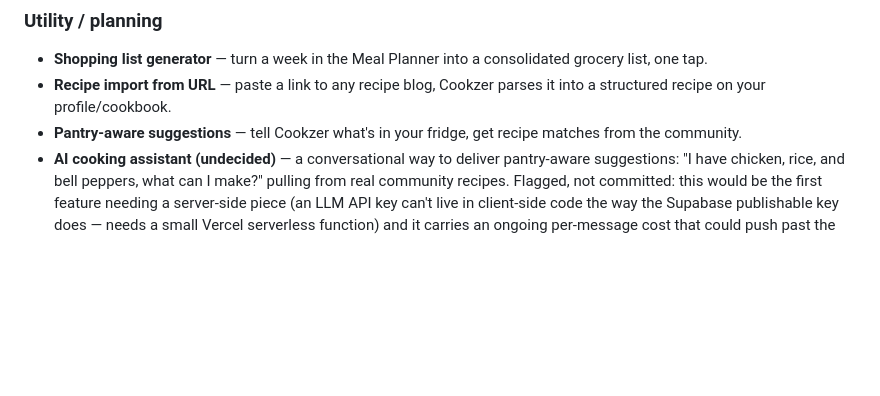
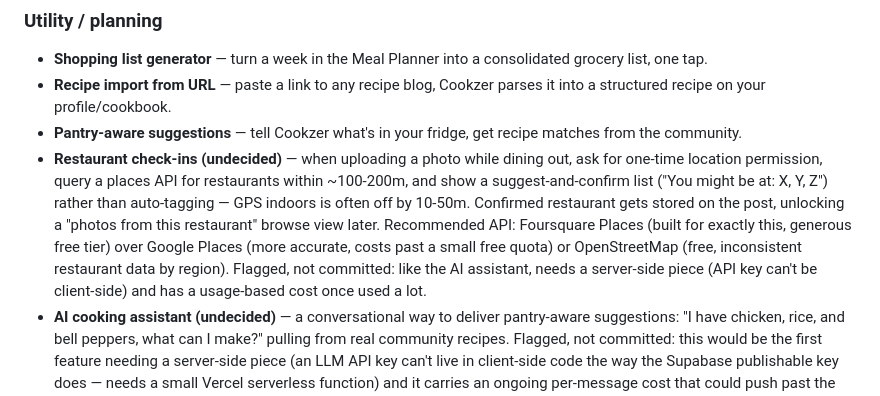
Before and after one commit to razasabir/cookzer, a Markdown page: docs/product/ideas.md, the part around the change. Drawn GitHub-style; blank space fills up the shorter version.

Commit message:
Add restaurant check-ins to the backlog (undecided) (#21)
Flagged, not committed to the execution plan: photo upload while dining
out suggests nearby restaurants via a places API (Foursquare
recommended), suggest-and-confirm rather than auto-tag given indoor GPS
inaccuracy. Same category as the AI assistant idea - needs a
server-side piece and carries a usage-based cost, a build/no-build call
for later.


Claude-Session: https://claude.ai/code/session_019haMo3T3Mj7y83yxtpdgfC

Co-authored-by: Claude <noreply@anthropic.com>

```diff
--- a/docs/product/ideas.md
+++ b/docs/product/ideas.md
@@ -24,6 +24,18 @@ triages these into `roadmap.md` when it's time to build one.
   parses it into a structured recipe on your profile/cookbook.
 - **Pantry-aware suggestions** — tell Cookzer what's in your fridge, get
   recipe matches from the community.
+- **Restaurant check-ins (undecided)** — when uploading a photo while
+  dining out, ask for one-time location permission, query a places API
+  for restaurants within ~100-200m, and show a suggest-and-confirm list
+  ("You might be at: X, Y, Z") rather than auto-tagging — GPS indoors
+  is often off by 10-50m. Confirmed restaurant gets stored on the post,
+  unlocking a "photos from this restaurant" browse view later.
+  Recommended API: Foursquare Places (built for exactly this, generous
+  free tier) over Google Places (more accurate, costs past a small free
+  quota) or OpenStreetMap (free, inconsistent restaurant data by
+  region). Flagged, not committed: like the AI assistant, needs a
+  server-side piece (API key can't be client-side) and has a
+  usage-based cost once used a lot.
 - **AI cooking assistant (undecided)** — a conversational way to deliver
   pantry-aware suggestions: "I have chicken, rice, and bell peppers,
   what can I make?" pulling from real community recipes. Flagged, not
```
